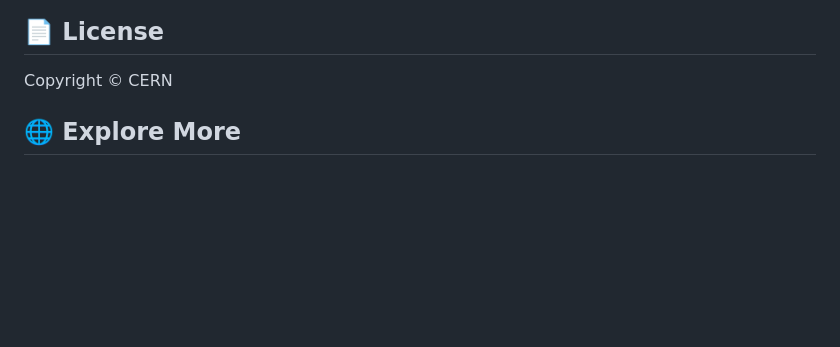
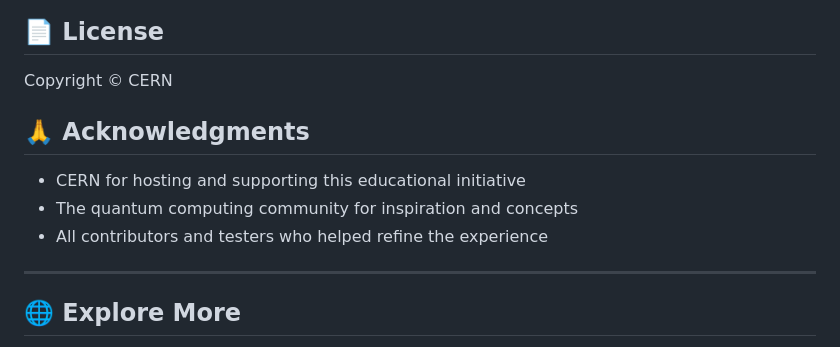
Before and after one commit to oyewodayo/quantum_simulations, a Markdown page: readme.md, the part around the change. Drawn GitHub-style; blank space fills up the shorter version.

Commit message:
Add acknowledgments section to README to recognize contributions and support

```diff
--- a/readme.md
+++ b/readme.md
@@ -188,6 +188,13 @@ Contributions are welcome! Here's how you can help:
 
 Copyright © CERN
 
+## 🙏 Acknowledgments
+
+- CERN for hosting and supporting this educational initiative
+- The quantum computing community for inspiration and concepts
+- All contributors and testers who helped refine the experience
+
+---
 
 ## 🌐 Explore More
 
```
